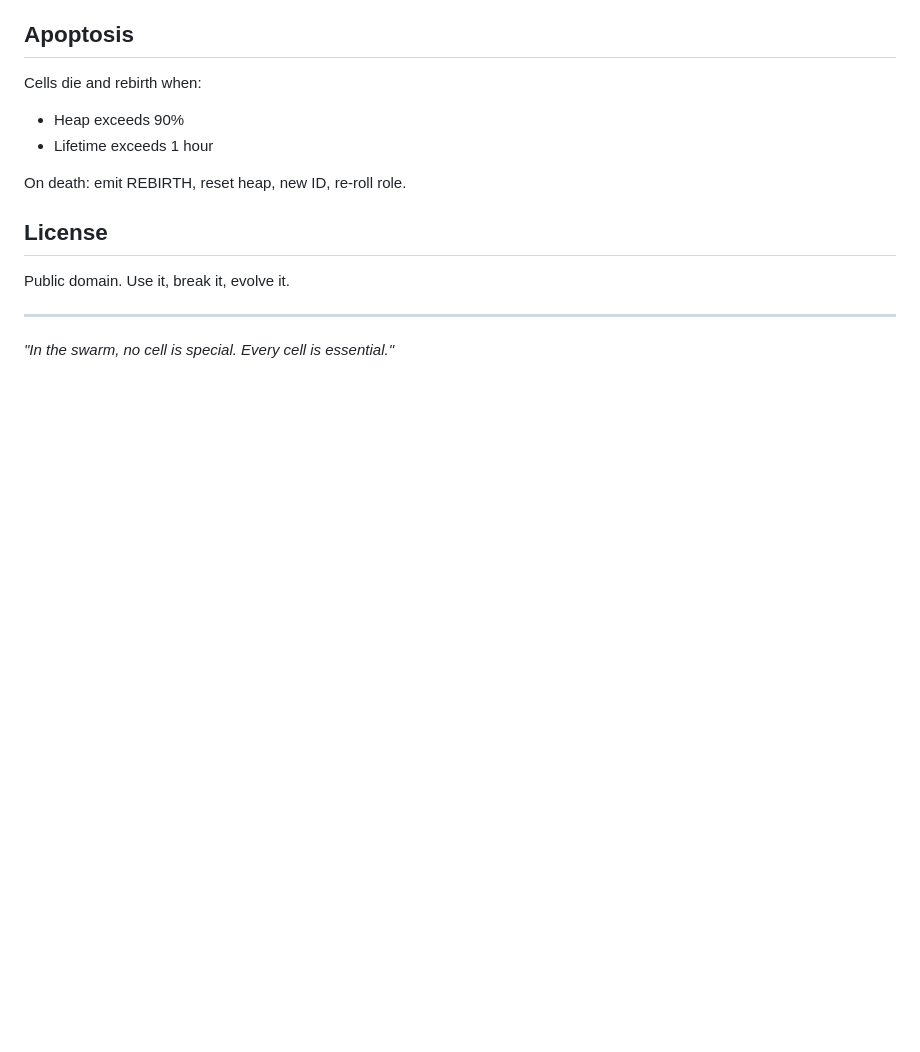
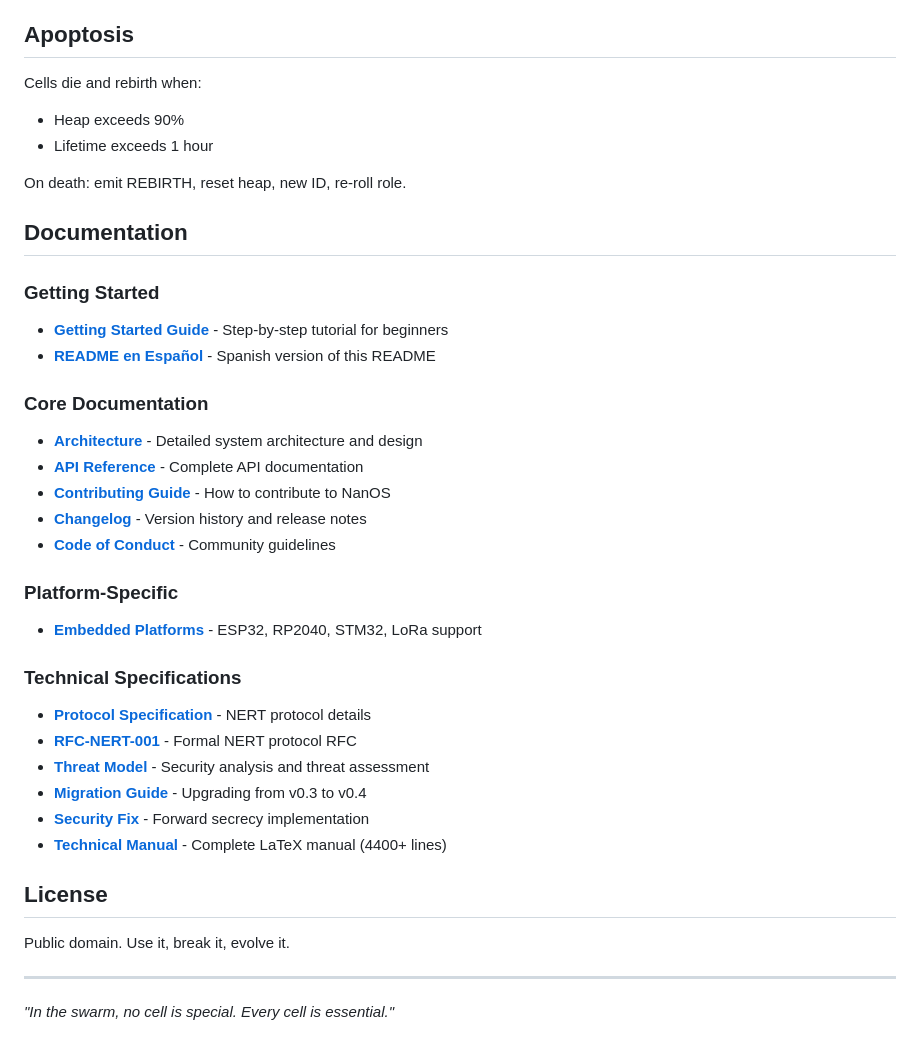
Before and after one commit to sotomayorlucas/nanOs, a Markdown page: README.md, the part around the change. GitHub-like rendering; blank space fills up the shorter version.

Commit message:
Update README with documentation links and add comprehensive documentation index
Co-authored-by: sotomayorlucas <48894503+sotomayorlucas@users.noreply.github.com>

```diff
--- a/README.md
+++ b/README.md
@@ -265,6 +265,30 @@ Cells die and rebirth when:
 
 On death: emit REBIRTH, reset heap, new ID, re-roll role.
 
+## Documentation
+
+### Getting Started
+- **[Getting Started Guide](GETTING_STARTED.md)** - Step-by-step tutorial for beginners
+- **[README en Español](README.es.md)** - Spanish version of this README
+
+### Core Documentation
+- **[Architecture](ARCHITECTURE.md)** - Detailed system architecture and design
+- **[API Reference](API.md)** - Complete API documentation
+- **[Contributing Guide](CONTRIBUTING.md)** - How to contribute to NanOS
+- **[Changelog](CHANGELOG.md)** - Version history and release notes
+- **[Code of Conduct](CODE_OF_CONDUCT.md)** - Community guidelines
+
+### Platform-Specific
+- **[Embedded Platforms](EMBEDDED.md)** - ESP32, RP2040, STM32, LoRa support
+
+### Technical Specifications
+- **[Protocol Specification](docs/PROTOCOL_EPHEMERAL_RELIABLE_TRANSPORT.md)** - NERT protocol details
+- **[RFC-NERT-001](docs/RFC-NERT-001.txt)** - Formal NERT protocol RFC
+- **[Threat Model](docs/THREAT_MODEL.md)** - Security analysis and threat assessment
+- **[Migration Guide](docs/MIGRATION_v0.4.md)** - Upgrading from v0.3 to v0.4
+- **[Security Fix](docs/SECURITY_FIX_FORWARD_SECRECY.md)** - Forward secrecy implementation
+- **[Technical Manual](docs/manual/NanOS_Technical_Manual.pdf)** - Complete LaTeX manual (4400+ lines)
+
 ## License
 
 Public domain. Use it, break it, evolve it.
```
Also changed, not shown: DOCS_INDEX.md (added, +369 -0 lines).
